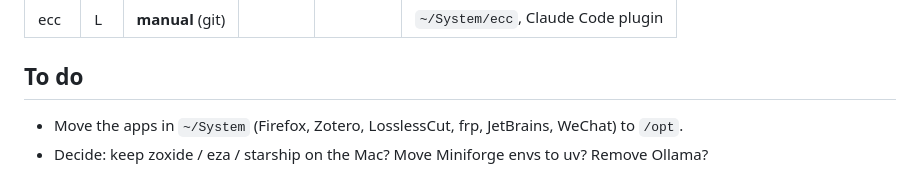
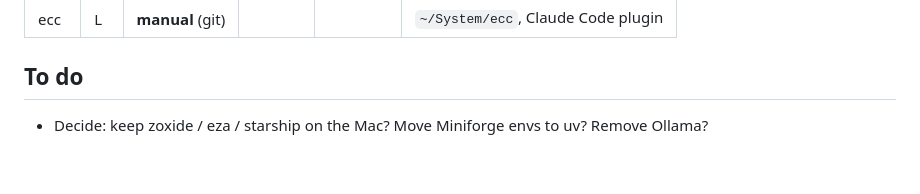
Before and after one commit to AnissL93/personal-infra, a Markdown page: SOFTWARE.md, the part around the change. Drawn GitHub-style.

Commit message:
SOFTWARE.md: apps are in /opt now
Co-Authored-By: Claude Opus 5.5 <noreply@anthropic.com>

```diff
--- a/SOFTWARE.md
+++ b/SOFTWARE.md
@@ -140,5 +140,4 @@ the file named in "Installed by".
 
 ## To do
 
-- Move the apps in `~/System` (Firefox, Zotero, LosslessCut, frp, JetBrains, WeChat) to `/opt`.
 - Decide: keep zoxide / eza / starship on the Mac? Move Miniforge envs to uv? Remove Ollama?
```
